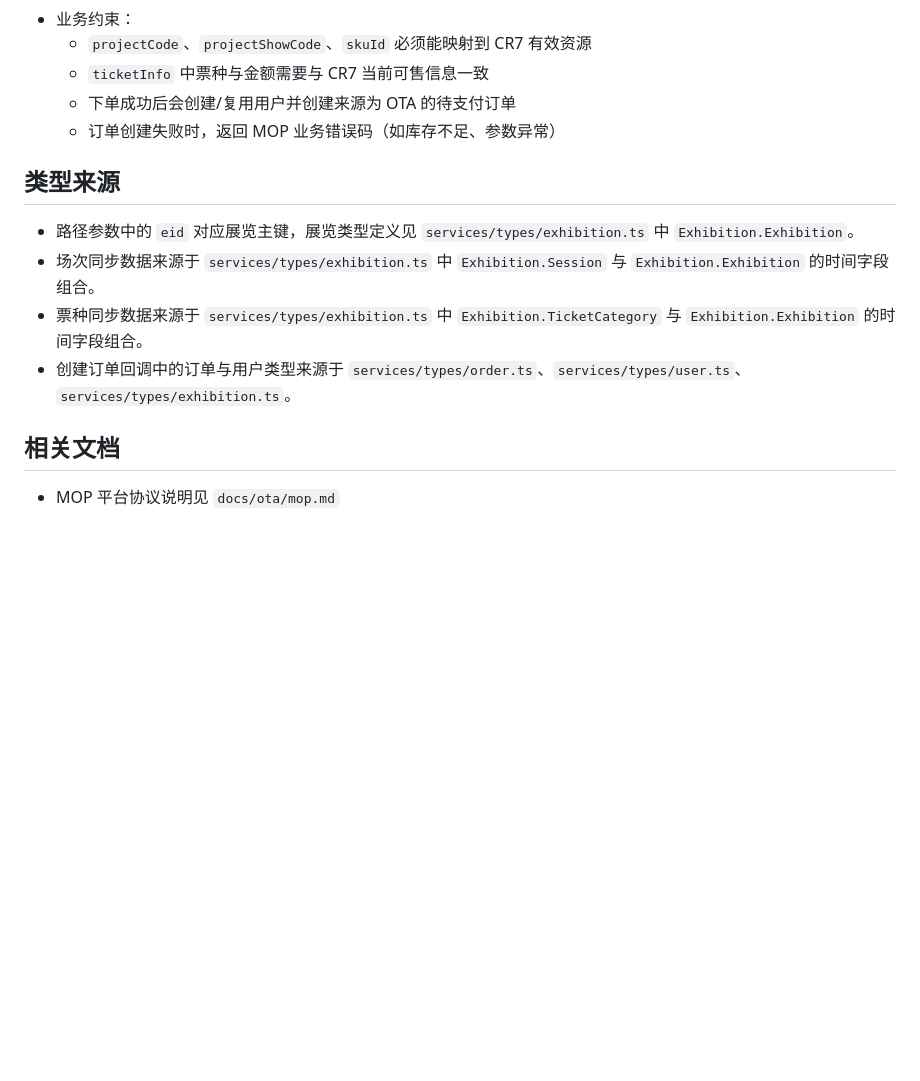
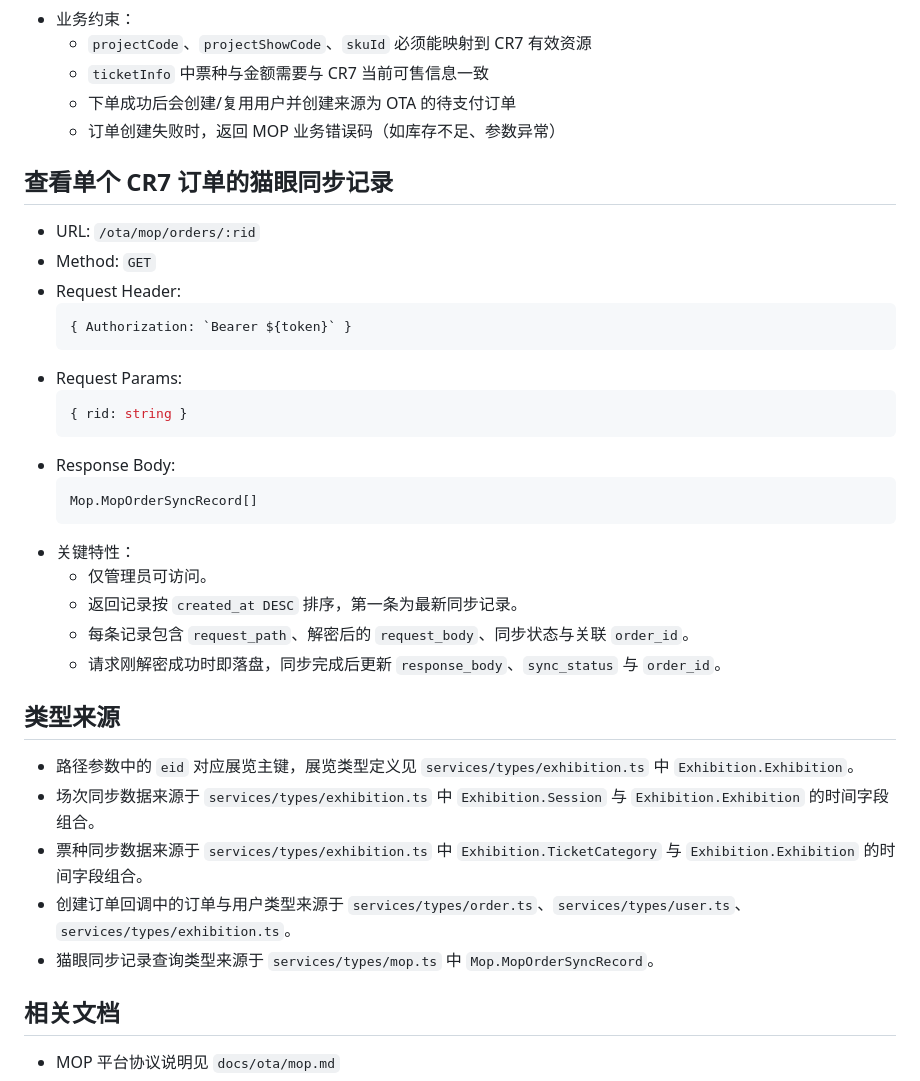
Before and after one commit to jqxismygit/rc7, a Markdown page: docs/api/mop.md, the part around the change. Rendered like a GitHub page; blank space fills up the shorter version.

Commit message:
feat(mop): add endpoint for retrieving CR7 order synchronization records with detailed response structure

````diff
--- a/docs/api/mop.md
+++ b/docs/api/mop.md
@@ -125,12 +125,35 @@
   - 下单成功后会创建/复用用户并创建来源为 OTA 的待支付订单
   - 订单创建失败时，返回 MOP 业务错误码（如库存不足、参数异常）
 
+## 查看单个 CR7 订单的猫眼同步记录
+
+- URL: `/ota/mop/orders/:rid`
+- Method: `GET`
+- Request Header:
+  ```ts
+  { Authorization: `Bearer ${token}` }
+  ```
+- Request Params:
+  ```ts
+  { rid: string }
+  ```
+- Response Body:
+  ```ts
+  Mop.MopOrderSyncRecord[]
+  ```
+- 关键特性：
+  - 仅管理员可访问。
+  - 返回记录按 `created_at DESC` 排序，第一条为最新同步记录。
+  - 每条记录包含 `request_path`、解密后的 `request_body`、同步状态与关联 `order_id`。
+  - 请求刚解密成功时即落盘，同步完成后更新 `response_body`、`sync_status` 与 `order_id`。
+
 ## 类型来源
 
 - 路径参数中的 `eid` 对应展览主键，展览类型定义见 `services/types/exhibition.ts` 中 `Exhibition.Exhibition`。
 - 场次同步数据来源于 `services/types/exhibition.ts` 中 `Exhibition.Session` 与 `Exhibition.Exhibition` 的时间字段组合。
 - 票种同步数据来源于 `services/types/exhibition.ts` 中 `Exhibition.TicketCategory` 与 `Exhibition.Exhibition` 的时间字段组合。
 - 创建订单回调中的订单与用户类型来源于 `services/types/order.ts`、`services/types/user.ts`、`services/types/exhibition.ts`。
+- 猫眼同步记录查询类型来源于 `services/types/mop.ts` 中 `Mop.MopOrderSyncRecord`。
 
 ## 相关文档
 
````
